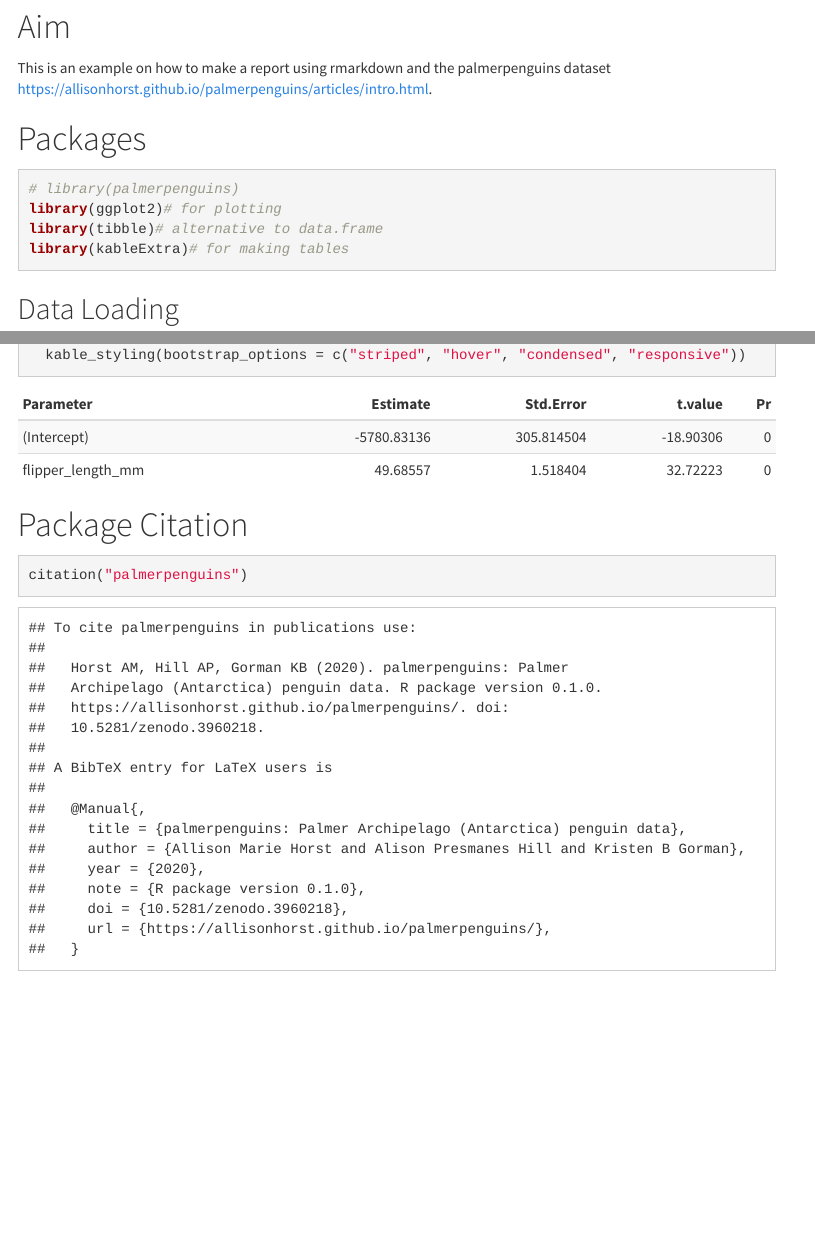
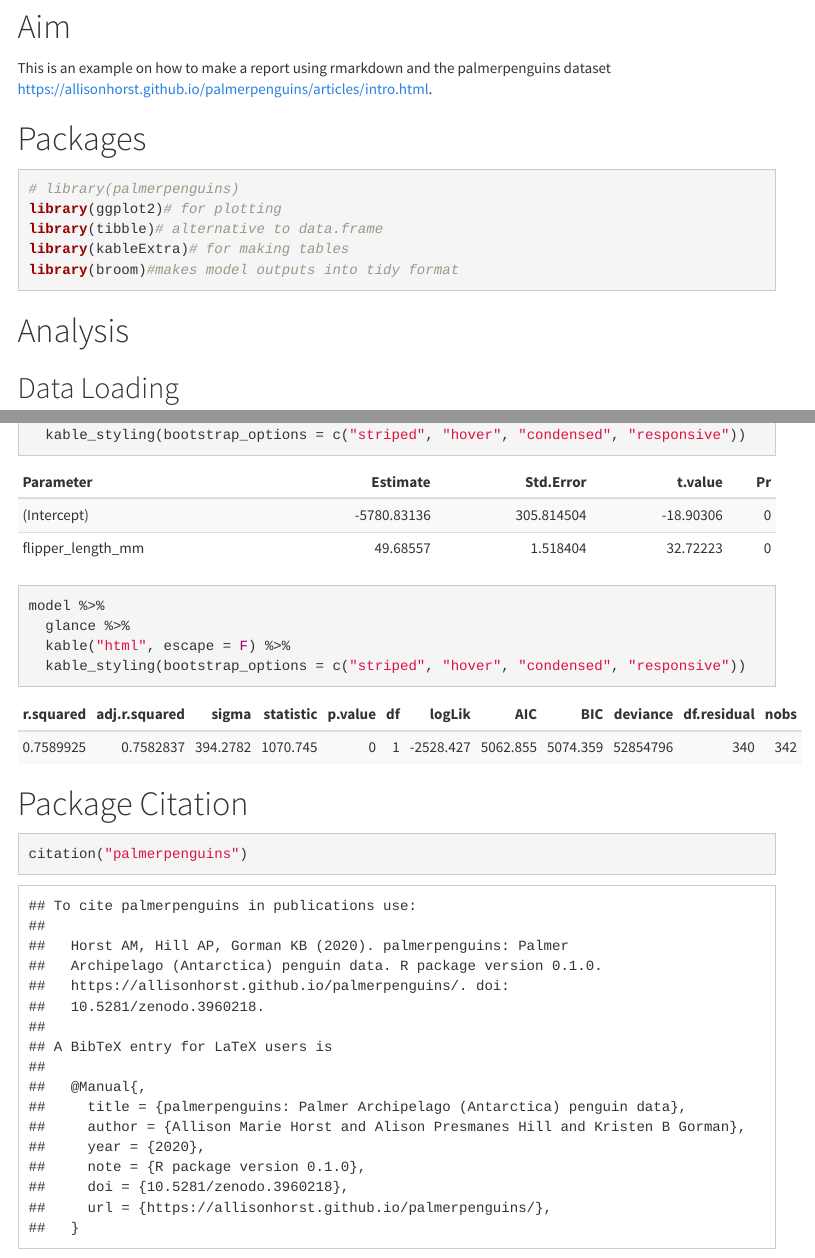
Before and after one commit to florianorgeret/project_01, an R Markdown document (reports/penguins.Rmd): the page in a window 1100 px wide, from 330 px down, and a second part further down, joined at a grey line. Rendered offline with R 4.5, knitr and Pandoc, with nearby package versions; menus at the side of the page are left out.

Commit message:
change broom in Rmd

````diff
--- a/reports/penguins.Rmd
+++ b/reports/penguins.Rmd
@@ -34,7 +34,10 @@ This is an example on how to make a report using rmarkdown and the palmerpenguin
 library(ggplot2)# for plotting
 library(tibble)# alternative to data.frame
 library(kableExtra)# for making tables
+library(broom)#makes model outputs into tidy format
 ```
+
+# Analysis
 
 ## Data Loading
 
@@ -89,6 +92,14 @@ model_params %>%
   kable_styling(bootstrap_options = c("striped", "hover", "condensed", "responsive"))
 ```
 
+
+```{r}
+model %>%
+  glance %>%
+  kable("html", escape = F) %>%
+  kable_styling(bootstrap_options = c("striped", "hover", "condensed", "responsive"))
+```
+
 # Package Citation
 
 ```{r}
````
Also changed, not shown: reports/penguins.html.
